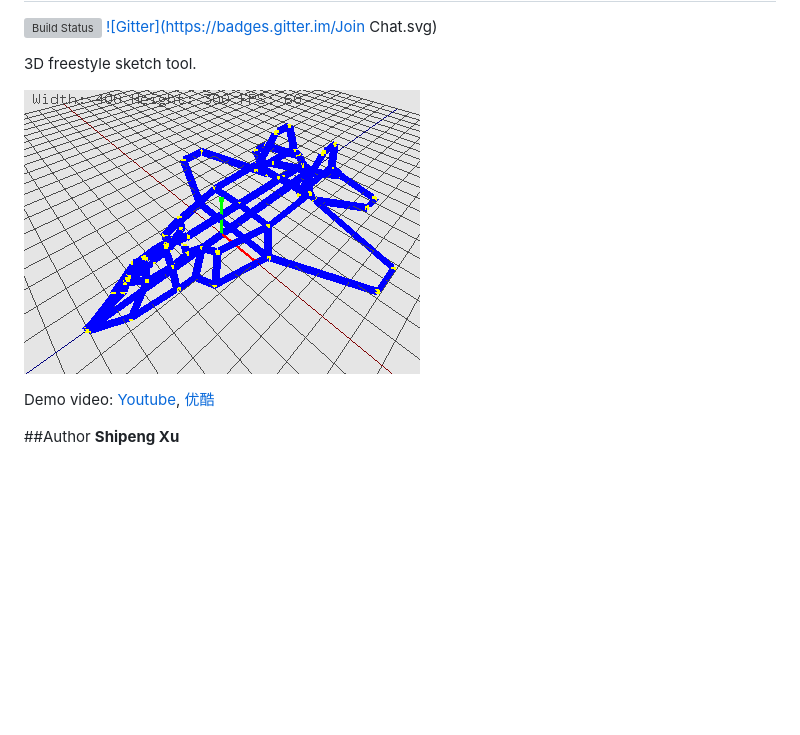
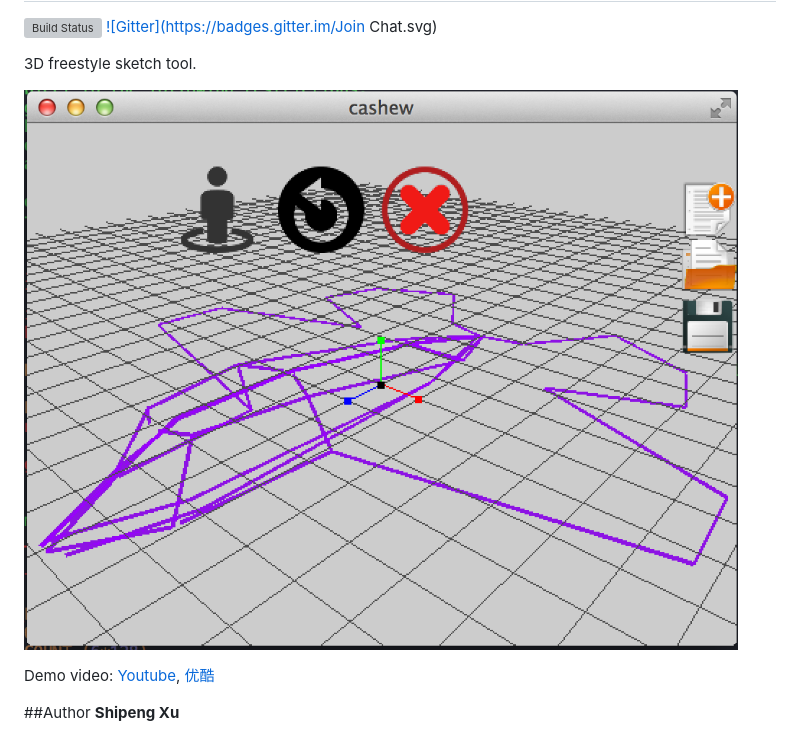
Before and after one commit to billhsu/cashew, a Markdown page: README.md, the part around the change. Drawn GitHub-style; pictures changed too: doc/screenshot.png (added); blank space fills up the shorter version; grey boxes are pictures that could not be loaded.

```diff
--- a/README.md
+++ b/README.md
@@ -6,7 +6,7 @@ Cashew
 
 3D freestyle sketch tool.
 
-![f22_1](https://github.com/billhsu/cashew/raw/master/doc/f22_1.png)
+![screenshot](doc/screenshot.png)
 
 
 Demo video: [Youtube](https://www.youtube.com/watch?v=LXAcakVGCuI),  [优酷](http://v.youku.com/v_show/id_XNjY1ODY2MjY4.html)
```
